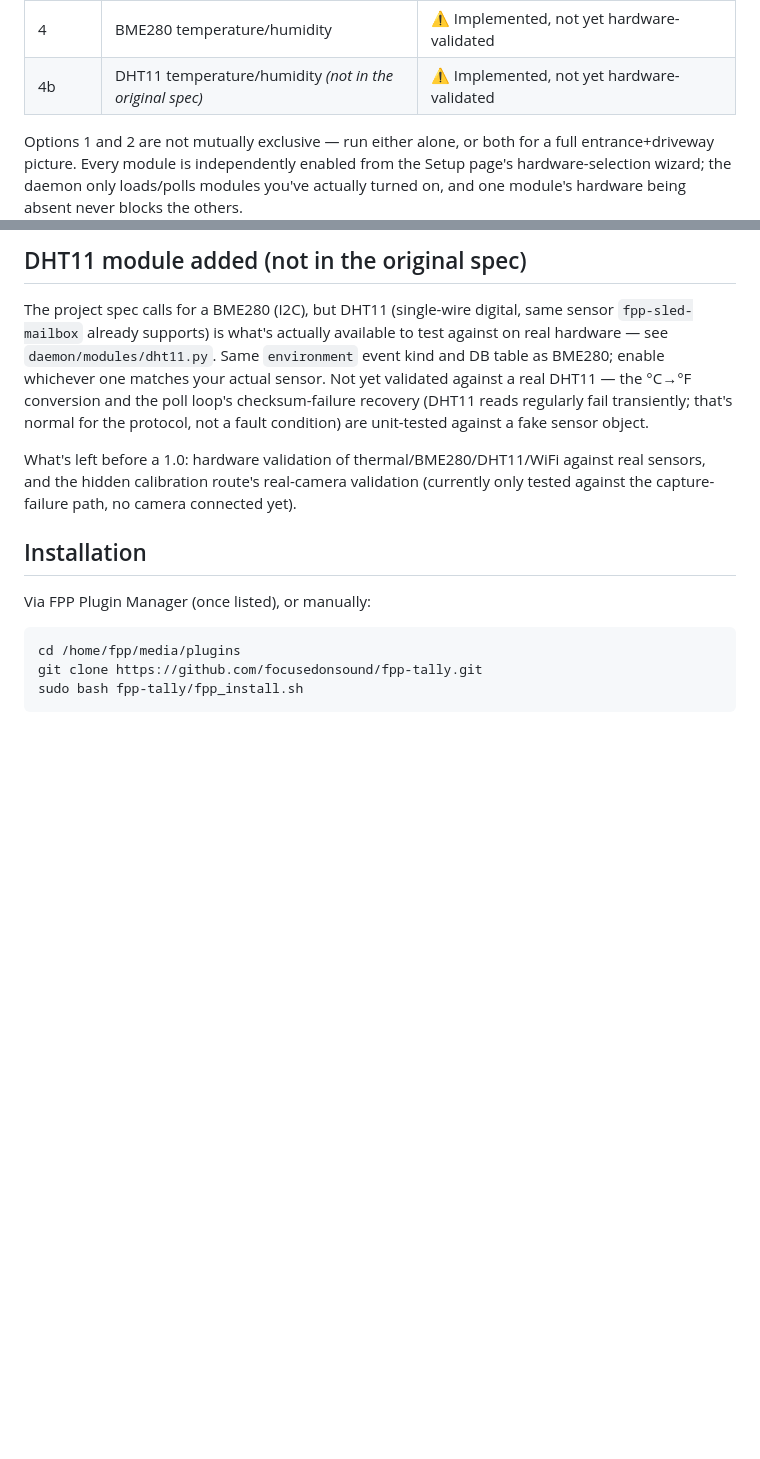
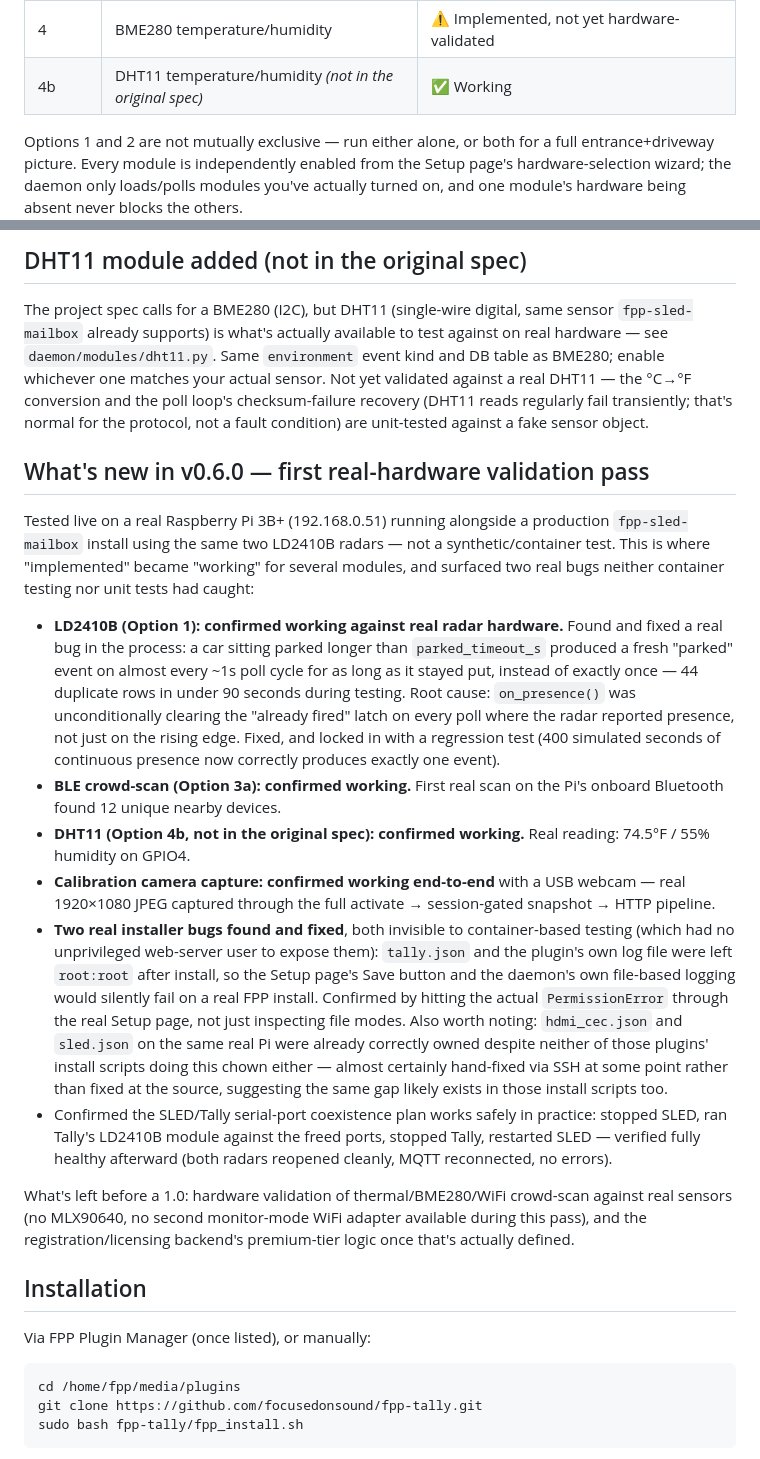
Before and after one commit to focusedonsound/fpp-tally, a Markdown page: README.md, 2 parts joined by grey strips. Rendered like a GitHub page; blank space fills up the shorter version.

Commit message:
Document the first real-hardware validation pass (v0.6.0)
LD2410B, BLE, DHT11, and the calibration camera capture all moved from
"implemented, not yet validated" to "working" based on live testing on
192.168.0.51 (a real Pi 3B+ running fpp-sled-mailbox in production on the
same two LD2410B radars) -- not container/synthetic testing. Two real
bugs were found and fixed in the process (the ld2410.py parked-event
spam, and the config/log file ownership installer bug); both are already
committed separately, this just ties the story together in one place.

Co-Authored-By: Claude Sonnet 5 <noreply@anthropic.com>
Claude-Session: https://claude.ai/code/session_01NjuzBZvDeLNNaGX7j9mC8p

```diff
--- a/README.md
+++ b/README.md
@@ -14,7 +14,7 @@ FPP playlists/effects live in response to traffic.
 | 3a | Onboard Bluetooth (BLE crowd/device estimate) | ✅ Working |
 | 3b | Second USB WiFi adapter (monitor-mode crowd estimate) | ⚠️ Implemented, needs elevated daemon privileges — see below |
 | 4 | BME280 temperature/humidity | ⚠️ Implemented, not yet hardware-validated |
-| 4b | DHT11 temperature/humidity *(not in the original spec)* | ⚠️ Implemented, not yet hardware-validated |
+| 4b | DHT11 temperature/humidity *(not in the original spec)* | ✅ Working |
 
 Options 1 and 2 are not mutually exclusive — run either alone, or both for a
 full entrance+driveway picture. Every module is independently enabled from
@@ -136,10 +136,51 @@ matches your actual sensor. Not yet validated against a real DHT11 — the
 reads regularly fail transiently; that's normal for the protocol, not a
 fault condition) are unit-tested against a fake sensor object.
 
-What's left before a 1.0: hardware validation of thermal/BME280/DHT11/WiFi
-against real sensors, and the hidden calibration route's real-camera
-validation (currently only tested against the capture-failure path, no
-camera connected yet).
+## What's new in v0.6.0 — first real-hardware validation pass
+
+Tested live on a real Raspberry Pi 3B+ (192.168.0.51) running alongside a
+production `fpp-sled-mailbox` install using the same two LD2410B radars —
+not a synthetic/container test. This is where "implemented" became
+"working" for several modules, and surfaced two real bugs neither
+container testing nor unit tests had caught:
+
+- **LD2410B (Option 1): confirmed working against real radar hardware.**
+  Found and fixed a real bug in the process: a car sitting parked longer
+  than `parked_timeout_s` produced a fresh "parked" event on almost every
+  ~1s poll cycle for as long as it stayed put, instead of exactly once —
+  44 duplicate rows in under 90 seconds during testing. Root cause:
+  `on_presence()` was unconditionally clearing the "already fired" latch
+  on every poll where the radar reported presence, not just on the rising
+  edge. Fixed, and locked in with a regression test (400 simulated seconds
+  of continuous presence now correctly produces exactly one event).
+- **BLE crowd-scan (Option 3a): confirmed working.** First real scan on
+  the Pi's onboard Bluetooth found 12 unique nearby devices.
+- **DHT11 (Option 4b, not in the original spec): confirmed working.**
+  Real reading: 74.5°F / 55% humidity on GPIO4.
+- **Calibration camera capture: confirmed working end-to-end** with a USB
+  webcam — real 1920×1080 JPEG captured through the full activate →
+  session-gated snapshot → HTTP pipeline.
+- **Two real installer bugs found and fixed**, both invisible to
+  container-based testing (which had no unprivileged web-server user to
+  expose them): `tally.json` and the plugin's own log file were left
+  `root:root` after install, so the Setup page's Save button and the
+  daemon's own file-based logging would silently fail on a real FPP
+  install. Confirmed by hitting the actual `PermissionError` through the
+  real Setup page, not just inspecting file modes. Also worth noting:
+  `hdmi_cec.json` and `sled.json` on the same real Pi were already
+  correctly owned despite neither of those plugins' install scripts doing
+  this chown either — almost certainly hand-fixed via SSH at some point
+  rather than fixed at the source, suggesting the same gap likely exists
+  in those install scripts too.
+- Confirmed the SLED/Tally serial-port coexistence plan works safely in
+  practice: stopped SLED, ran Tally's LD2410B module against the freed
+  ports, stopped Tally, restarted SLED — verified fully healthy afterward
+  (both radars reopened cleanly, MQTT reconnected, no errors).
+
+What's left before a 1.0: hardware validation of thermal/BME280/WiFi
+crowd-scan against real sensors (no MLX90640, no second monitor-mode WiFi
+adapter available during this pass), and the registration/licensing
+backend's premium-tier logic once that's actually defined.
 
 ## Installation
 
```
